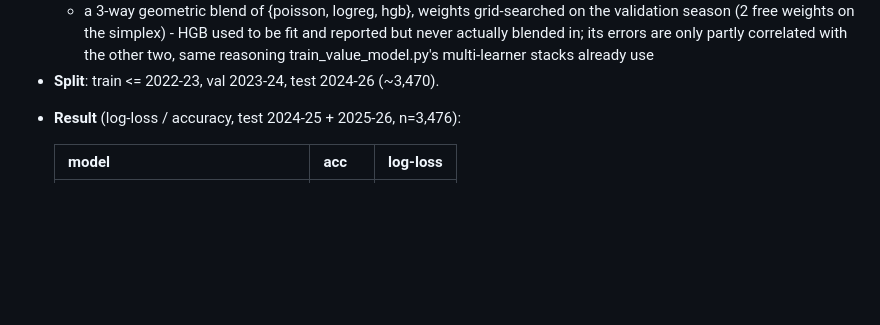
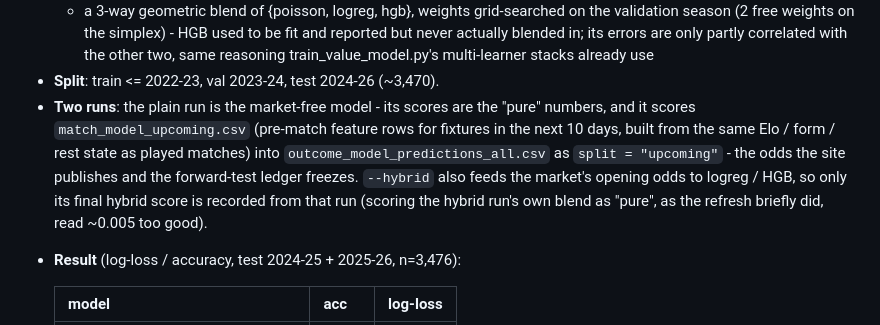
Before and after one commit to vsntll/xValue, a Markdown page: docs/models.md, the part around the change. Rendered like a GitHub page; blank space fills up the shorter version.

Commit message:
Document the two-model ledger, opening-line benchmark and pure/hybrid runs

```diff
--- a/docs/models.md
+++ b/docs/models.md
@@ -175,6 +175,15 @@ Pre-match home-win / draw / away-win on `matches_all.csv` league rows.
     partly correlated with the other two, same reasoning train_value_model.py's
     multi-learner stacks already use
 - **Split**: train <= 2022-23, val 2023-24, test 2024-26 (~3,470).
+- **Two runs**: the plain run is the market-free model - its scores are the
+  "pure" numbers, and it scores `match_model_upcoming.csv` (pre-match feature
+  rows for fixtures in the next 10 days, built from the same Elo / form / rest
+  state as played matches) into `outcome_model_predictions_all.csv` as
+  `split = "upcoming"` - the odds the site publishes and the forward-test
+  ledger freezes. `--hybrid` also feeds the market's opening odds to logreg /
+  HGB, so only its final hybrid score is recorded from that run (scoring the
+  hybrid run's own blend as "pure", as the refresh briefly did, read ~0.005
+  too good).
 <!-- metrics:models-outcome-table -->
 - **Result** (log-loss / accuracy, test 2024-25 + 2025-26, n=3,476):
 
```
Also changed, not shown: docs/site.md (+20 -14 lines), run_pipeline.md (+4 -2 lines).
